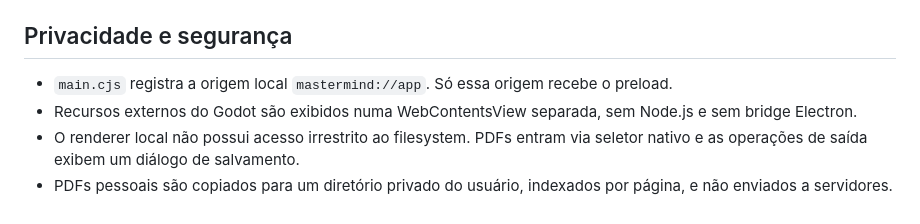
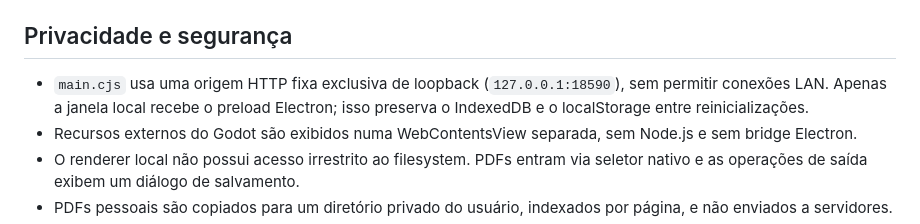
Before and after one commit to spiderbr44571/RPG, a Markdown page: docs/MASTERMiND-LINUX-DESKTOP.md, the part around the change. Rendered like a GitHub page.

Commit message:
docs(linux): describe secure loopback origin and persistent desktop user data

```diff
--- a/docs/MASTERMiND-LINUX-DESKTOP.md
+++ b/docs/MASTERMiND-LINUX-DESKTOP.md
@@ -59,7 +59,7 @@ Pacotes gerados em `desktop/dist/`.
 
 ## Privacidade e segurança
 
-- `main.cjs` registra a origem local `mastermind://app`. Só essa origem recebe o preload.
+- `main.cjs` usa uma origem HTTP fixa exclusiva de loopback (`127.0.0.1:18590`), sem permitir conexões LAN. Apenas a janela local recebe o preload Electron; isso preserva o IndexedDB e o localStorage entre reinicializações.
 - Recursos externos do Godot são exibidos numa WebContentsView separada, sem Node.js e sem bridge Electron.
 - O renderer local não possui acesso irrestrito ao filesystem. PDFs entram via seletor nativo e as operações de saída exibem um diálogo de salvamento.
 - PDFs pessoais são copiados para um diretório privado do usuário, indexados por página, e não enviados a servidores.
```
